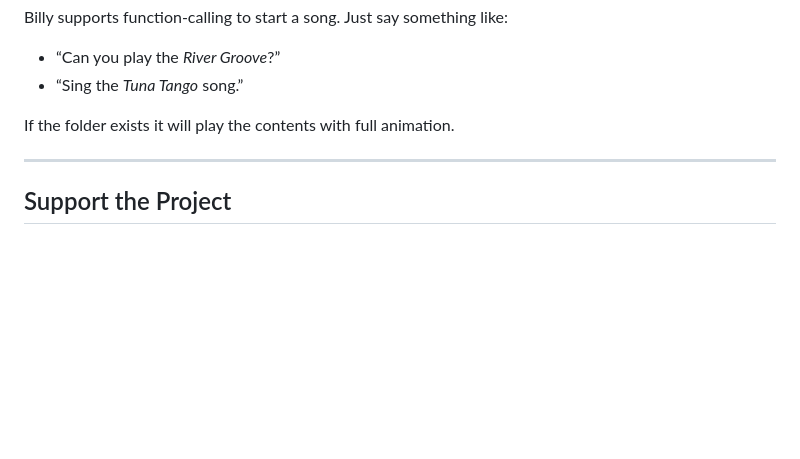
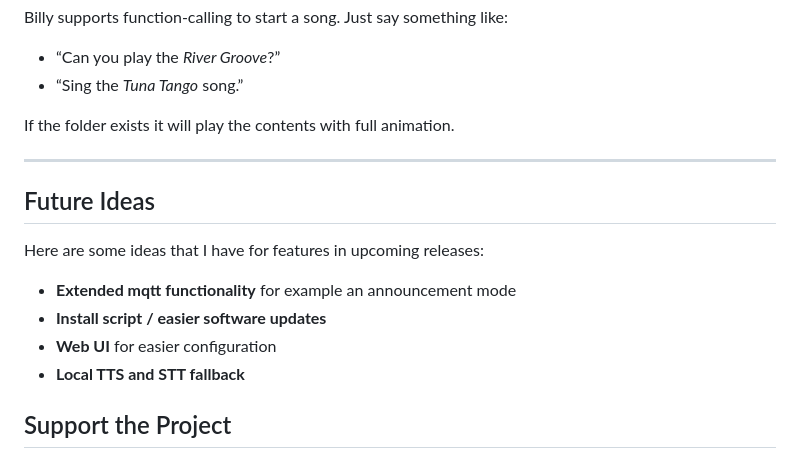
Before and after one commit to nicholastripp/openvoice-mcp, a Markdown page: README.md, the part around the change. Rendered like a GitHub page; blank space fills up the shorter version.

Commit message:
Added Future Ideas section to Readme

```diff
--- a/README.md
+++ b/README.md
@@ -340,6 +340,14 @@ If the folder exists it will play the contents with full animation.
 
 ---
 
+## Future Ideas
+
+Here are some ideas that I have for features in upcoming releases:
+- **Extended mqtt functionality**  for example an announcement mode
+- **Install script / easier software updates**
+- **Web UI** for easier configuration
+- **Local TTS and STT fallback**
+
 ## Support the Project
 
 Billy B-Assistant is an free and open-source project built and maintained for fun and experimentation.
```
